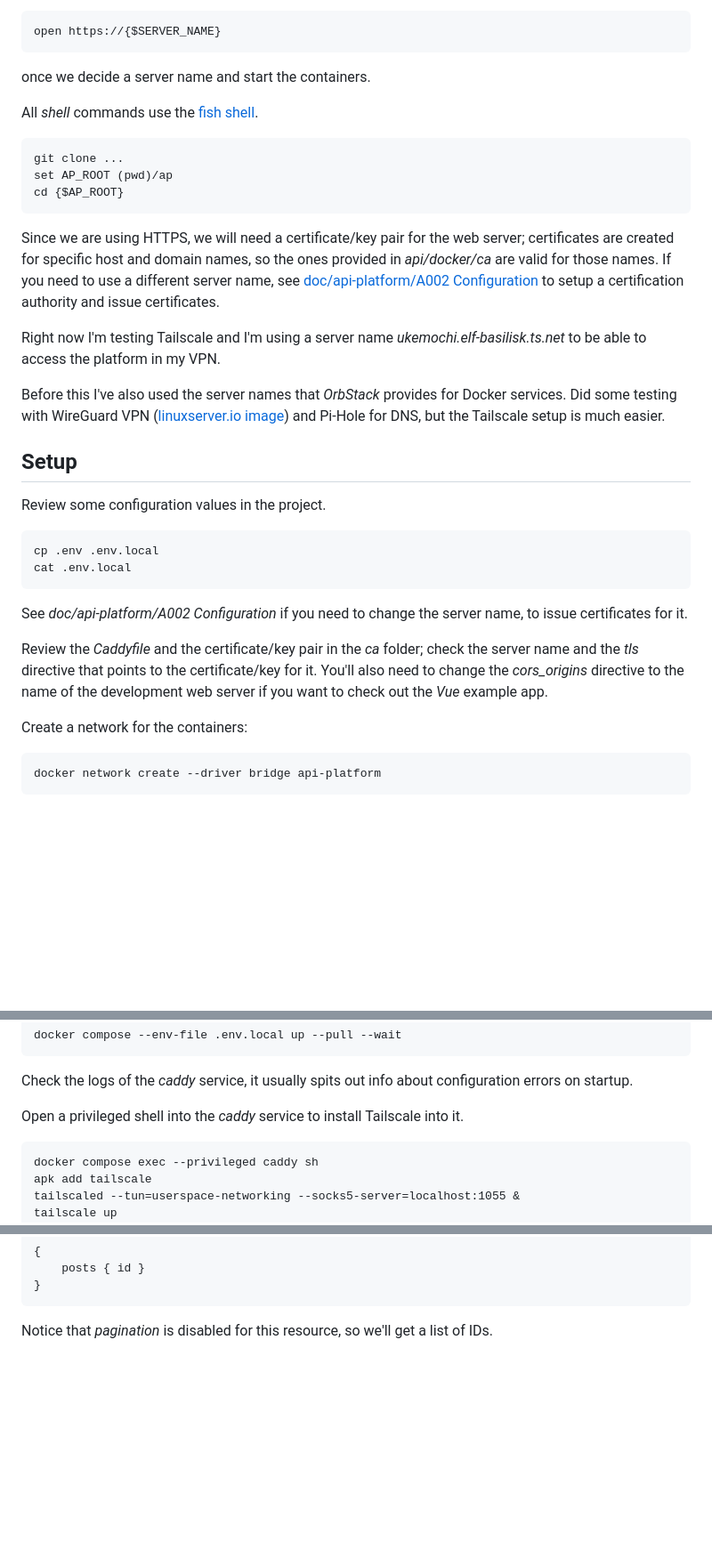
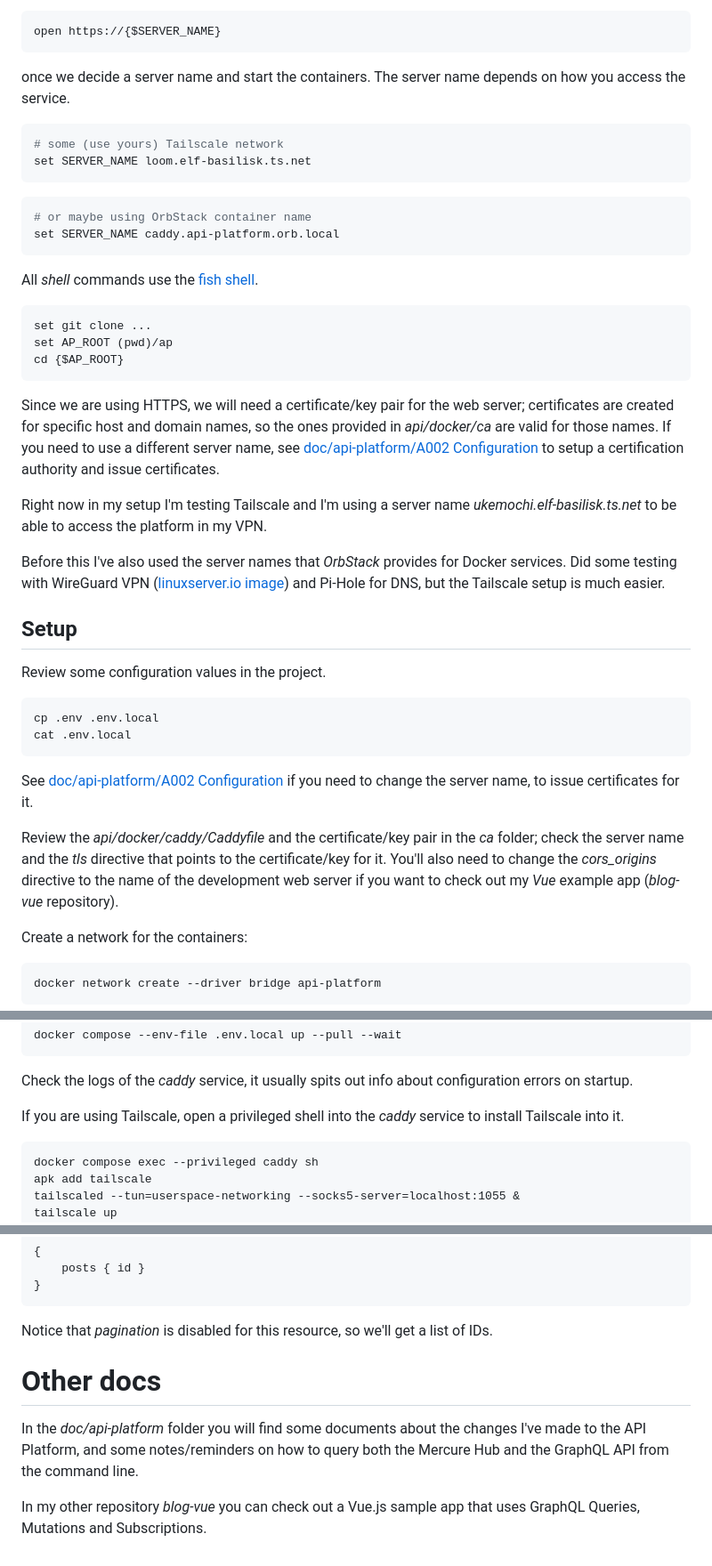
Before and after one commit to conra2010/ap, a Markdown page: README.md, 3 parts joined by grey strips. Shown: that part at 89% size. Drawn GitHub-style; blank space fills up the shorter version.

Commit message:
reviewing to open repo

````diff
--- a/README.md
+++ b/README.md
@@ -6,19 +6,25 @@ This example will use a modified API Platform, and is based on the official dist
 ```bash
 open https://{$SERVER_NAME}
 ```
-once we decide a server name and start the containers.
-
+once we decide a server name and start the containers. The server name depends on how you access the service.
+```shell
+# some (use yours) Tailscale network
+set SERVER_NAME loom.elf-basilisk.ts.net
+```
+```shell
+# or maybe using OrbStack container name
+set SERVER_NAME caddy.api-platform.orb.local
+```
 All _shell_ commands use the [fish shell](https://fishshell.com/).
-
 ```shell
-git clone ...
+set git clone ...
 set AP_ROOT (pwd)/ap
 cd {$AP_ROOT}
 ```
 
 Since we are using HTTPS, we will need a certificate/key pair for the web server; certificates are created for specific host and domain names, so the ones provided in _api/docker/ca_ are valid for those names. If you need to use a different server name, see [doc/api-platform/A002 Configuration](doc/api-platform/A002_Configuration.md) to setup a certification authority and issue certificates.
 
-Right now I'm testing Tailscale and I'm using a server name _ukemochi.elf-basilisk.ts.net_ to be able to access the platform in my VPN.
+Right now in my setup I'm testing Tailscale and I'm using a server name _ukemochi.elf-basilisk.ts.net_ to be able to access the platform in my VPN.
 
 Before this I've also used the server names that _OrbStack_ provides for Docker services. Did some testing with WireGuard VPN ([linuxserver.io image](https://github.com/linuxserver/docker-wireguard)) and Pi-Hole for DNS, but the Tailscale setup is much easier.
 ## Setup
@@ -27,9 +33,9 @@ Review some configuration values in the project.
 cp .env .env.local
 cat .env.local
 ```
-See _doc/api-platform/A002 Configuration_ if you need to change the server name, to issue certificates for it.
+See [doc/api-platform/A002 Configuration](doc/api-platform/A002_Configuration.md) if you need to change the server name, to issue certificates for it.
 
-Review the _Caddyfile_ and the certificate/key pair in the _ca_ folder; check the server name and the _tls_ directive that points to the certificate/key for it. You'll also need to change the _cors_origins_ directive to the name of the development web server if you want to check out the _Vue_ example app.
+Review the _api/docker/caddy/Caddyfile_ and the certificate/key pair in the _ca_ folder; check the server name and the _tls_ directive that points to the certificate/key for it. You'll also need to change the _cors_origins_ directive to the name of the development web server if you want to check out my _Vue_ example app (_blog-vue_ repository).
 
 Create a network for the containers:
 ```shell
@@ -48,7 +54,7 @@ docker compose --env-file .env.local up --pull --wait
 
 Check the logs of the _caddy_ service, it usually spits out info about configuration errors on startup.
 
-Open a privileged shell into the _caddy_ service to install Tailscale into it.
+If you are using Tailscale, open a privileged shell into the _caddy_ service to install Tailscale into it.
 ```
 docker compose exec --privileged caddy sh
 apk add tailscale
@@ -80,3 +86,7 @@ And query the "Post(s)" in the playground:
 }
 ```
 Notice that _pagination_ is disabled for this resource, so we'll get a list of IDs.
+# Other docs
+In the _doc/api-platform_ folder you will find some documents about the changes I've made to the API Platform, and some notes/reminders on how to query both the Mercure Hub and the GraphQL API from the command line.
+
+In my other repository _blog-vue_ you can check out a Vue.js sample app that uses GraphQL Queries, Mutations and Subscriptions.
````
Also changed, not shown: doc/api-platform/A002_Configuration.md (+3 -2 lines).
